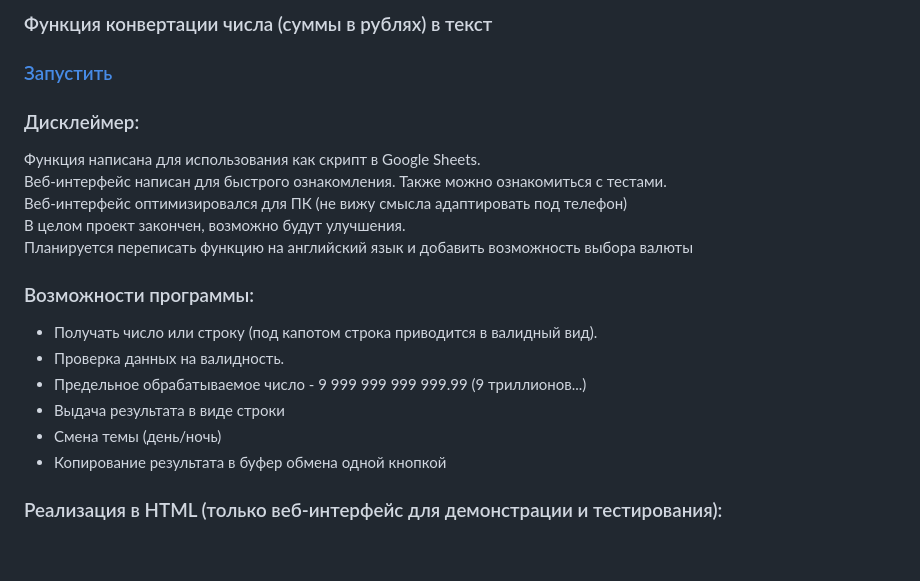
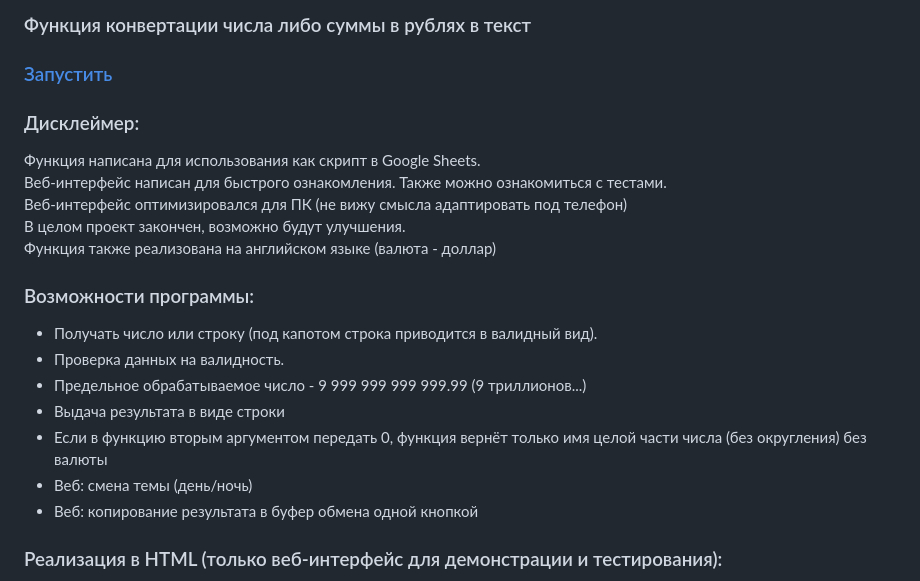
Before and after one commit to igoromashov/numToText, a Markdown page: README.md, the part around the change. Rendered like a GitHub page; blank space fills up the shorter version.

```diff
--- a/README.md
+++ b/README.md
@@ -1,4 +1,4 @@
-<h3>Функция конвертации числа (суммы в рублях) в текст</h3>
+<h3>Функция конвертации числа либо суммы в рублях в текст</h3>
 <h3><a href="https://igoromashov.github.io/numToText/">Запустить</a></h3>
 
 <h3>Дисклеймер:</h3>
@@ -6,7 +6,7 @@
   Веб-интерфейс написан для быстрого ознакомления. Также можно ознакомиться с тестами.<br>
   Веб-интерфейс оптимизировался для ПК (не вижу смысла адаптировать под телефон)<br>
   В целом проект закончен, возможно будут улучшения.<br>
-  Планируется переписать функцию на английский язык и добавить возможность выбора валюты<br>
+  Функция также реализована на английском языке (валюта - доллар)<br>
 
 <h3>Возможности программы:</h3>
 <ul>
@@ -14,8 +14,9 @@
   <li>Проверка данных на валидность.</li>
   <li>Предельное обрабатываемое число - 9 999 999 999 999.99 (9 триллионов...)</li>
   <li>Выдача результата в виде строки</li>
-  <li>Смена темы (день/ночь)</li>
-  <li>Копирование результата в буфер обмена одной кнопкой</li>
+  <li>Если в функцию вторым аргументом передать 0, функция вернёт только имя целой части числа (без округления) без валюты</li>
+  <li>Веб: смена темы (день/ночь)</li>
+  <li>Веб: копирование результата в буфер обмена одной кнопкой</li>
 </ul>
 
 <h3>Реализация в HTML (только веб-интерфейс для демонстрации и тестирования):</h3>
```
